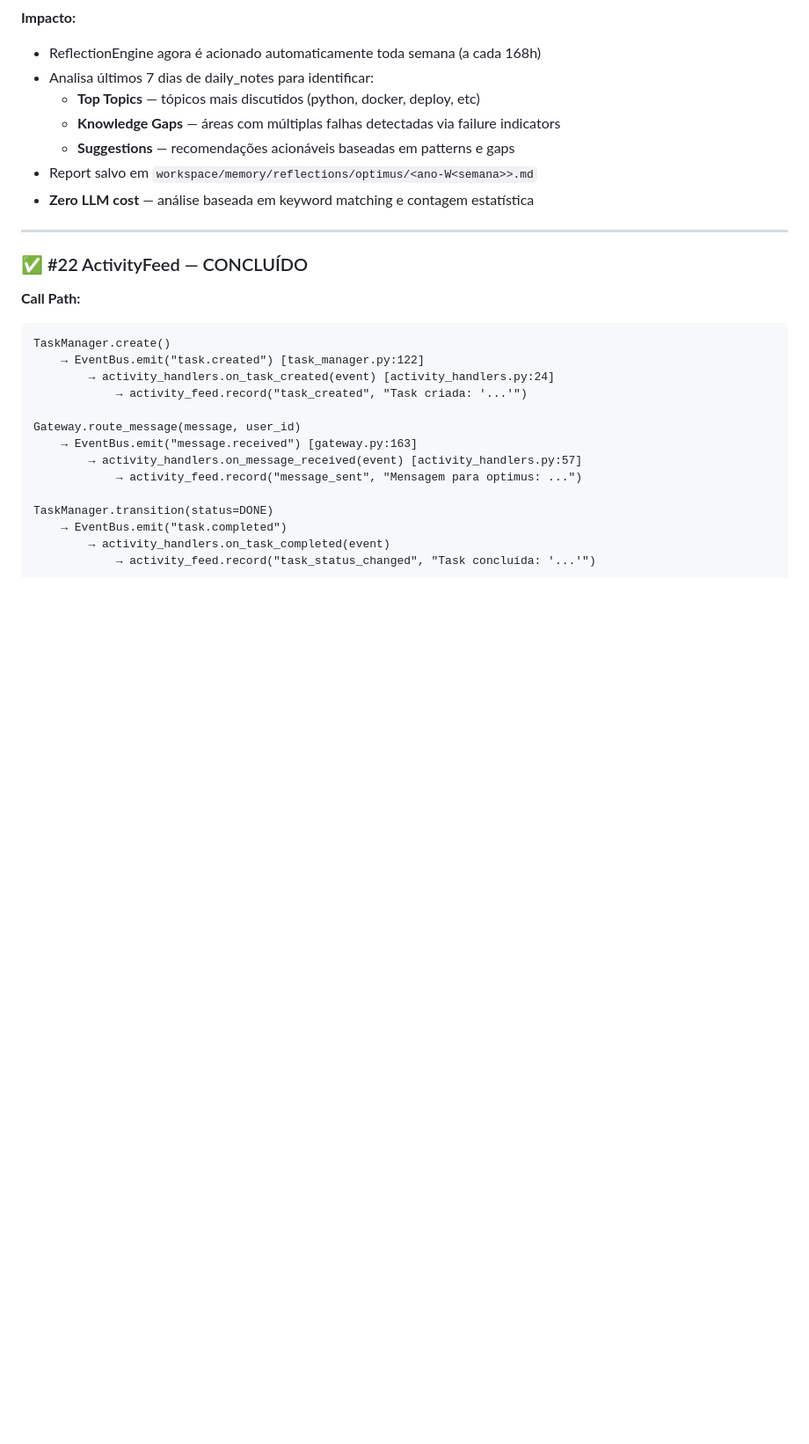
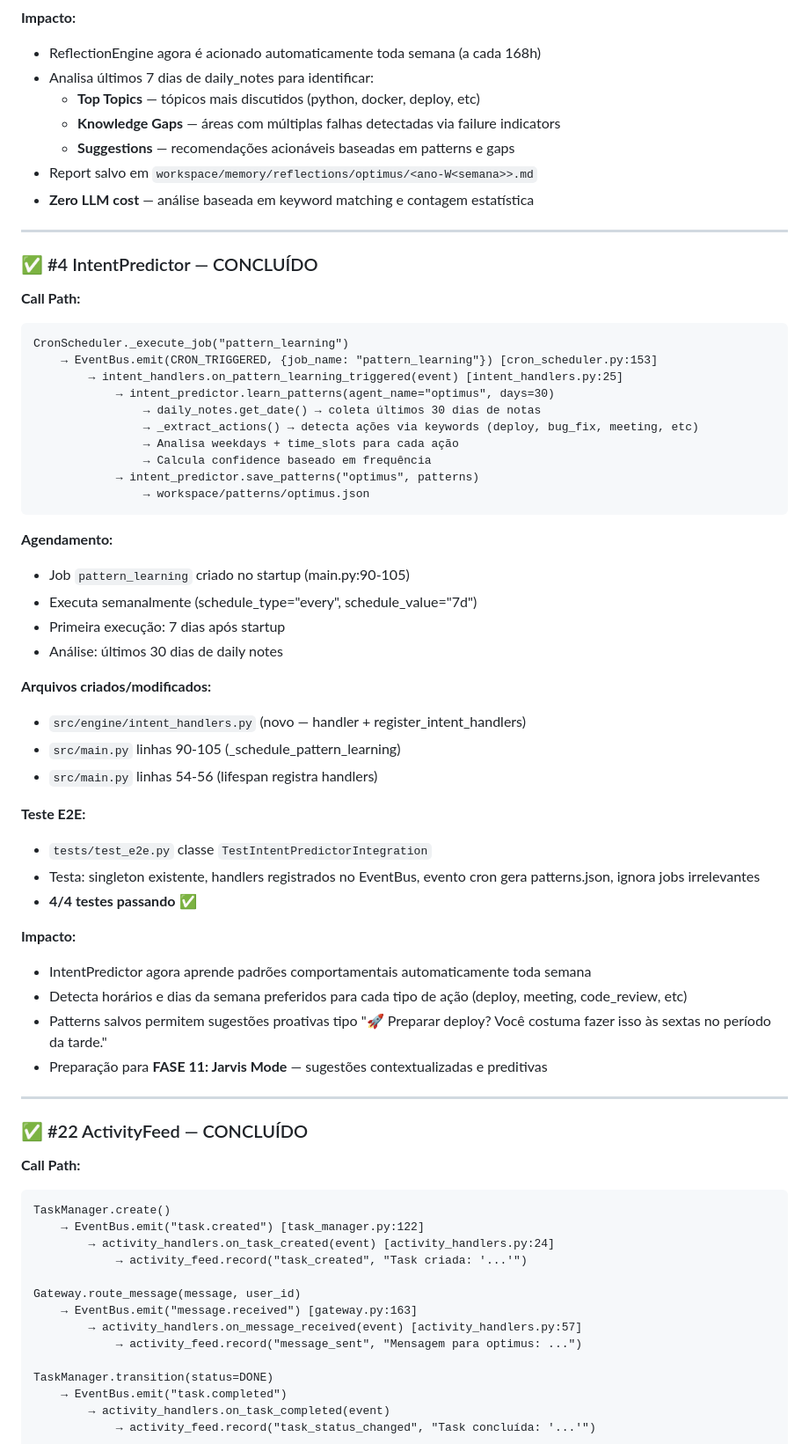
Before and after one commit to mmozil/optimus, a Markdown page: .docs/roadmap-optimus-v2.md, the part around one of its changes. Shown at 88% size. Drawn GitHub-style; blank space fills up the shorter version.

Commit message:
docs: FASE 0 #4 IntentPredictor — CONCLUÍDO ✅
Call path: CronScheduler → EventBus CRON_TRIGGERED → intent_handlers
→ intent_predictor.learn_patterns(30 days) → save patterns.json

Agendamento semanal (pattern_learning job) analisa últimos 30 dias de
daily notes, detecta ações (deploy, meeting, bug_fix) e padrões de
horário/weekday para cada uma.

Arquivos:
- src/engine/intent_handlers.py (novo)
- src/main.py (schedule + register)
- tests/test_e2e.py (4/4 testes passando)

Impacto: Preparação FASE 11 Jarvis Mode — sugestões proativas
baseadas em behavioral patterns.

Co-Authored-By: Claude Sonnet 4.5 <noreply@anthropic.com>

````diff
--- a/.docs/roadmap-optimus-v2.md
+++ b/.docs/roadmap-optimus-v2.md
@@ -222,6 +222,46 @@ CronScheduler._scheduler_loop() [cron_scheduler.py:241]
   - **Suggestions** — recomendações acionáveis baseadas em patterns e gaps
 - Report salvo em `workspace/memory/reflections/optimus/<ano-W<semana>>.md`
 - **Zero LLM cost** — análise baseada em keyword matching e contagem estatística
+
+---
+
+### ✅ #4 IntentPredictor — CONCLUÍDO
+
+**Call Path:**
+```
+CronScheduler._execute_job("pattern_learning")
+    → EventBus.emit(CRON_TRIGGERED, {job_name: "pattern_learning"}) [cron_scheduler.py:153]
+        → intent_handlers.on_pattern_learning_triggered(event) [intent_handlers.py:25]
+            → intent_predictor.learn_patterns(agent_name="optimus", days=30)
+                → daily_notes.get_date() → coleta últimos 30 dias de notas
+                → _extract_actions() → detecta ações via keywords (deploy, bug_fix, meeting, etc)
+                → Analisa weekdays + time_slots para cada ação
+                → Calcula confidence baseado em frequência
+            → intent_predictor.save_patterns("optimus", patterns)
+                → workspace/patterns/optimus.json
+```
+
+**Agendamento:**
+- Job `pattern_learning` criado no startup (main.py:90-105)
+- Executa semanalmente (schedule_type="every", schedule_value="7d")
+- Primeira execução: 7 dias após startup
+- Análise: últimos 30 dias de daily notes
+
+**Arquivos criados/modificados:**
+- `src/engine/intent_handlers.py` (novo — handler + register_intent_handlers)
+- `src/main.py` linhas 90-105 (_schedule_pattern_learning)
+- `src/main.py` linhas 54-56 (lifespan registra handlers)
+
+**Teste E2E:**
+- `tests/test_e2e.py` classe `TestIntentPredictorIntegration`
+- Testa: singleton existente, handlers registrados no EventBus, evento cron gera patterns.json, ignora jobs irrelevantes
+- **4/4 testes passando** ✅
+
+**Impacto:**
+- IntentPredictor agora aprende padrões comportamentais automaticamente toda semana
+- Detecta horários e dias da semana preferidos para cada tipo de ação (deploy, meeting, code_review, etc)
+- Patterns salvos permitem sugestões proativas tipo "🚀 Preparar deploy? Você costuma fazer isso às sextas no período da tarde."
+- Preparação para **FASE 11: Jarvis Mode** — sugestões contextualizadas e preditivas
 
 ---
 
````
Also changed, not shown: other parts of .docs/roadmap-optimus-v2.md (+1 -1 lines).
